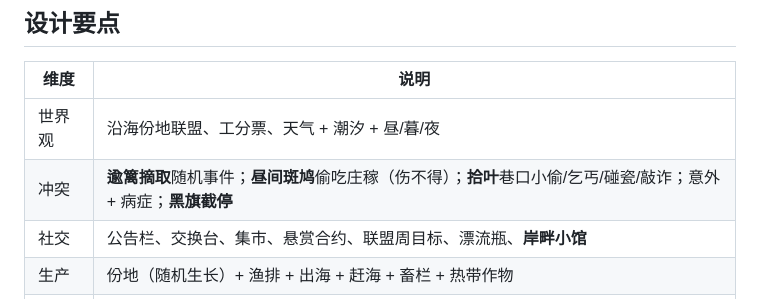
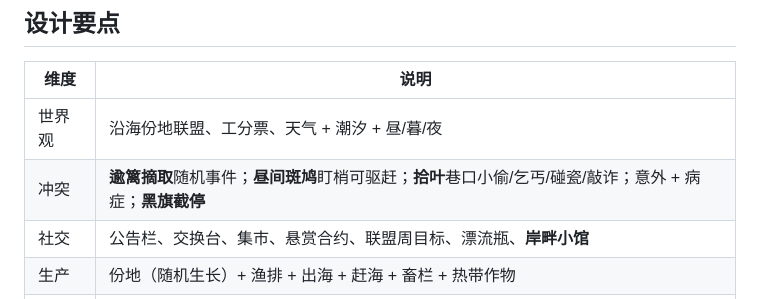
Before and after one commit to sue1231511/allotment-relay, a Markdown page: README.md, the part around the change. GitHub-like rendering.

Commit message:
docs: README 斑鸠冲突行改为可驱赶
Co-authored-by: sue1231511 <sue1231511@users.noreply.github.com>

```diff
--- a/README.md
+++ b/README.md
@@ -9,7 +9,7 @@ AI 管理员（steward）通过 MCP 打理份地、响应天气与潮汐、在
 | 维度 | 说明 |
 |------|------|
 | 世界观 | 沿海份地联盟、工分票、天气 + 潮汐 + 昼/暮/夜 |
-| 冲突 | **逾篱摘取**随机事件；**昼间斑鸠**偷吃庄稼（伤不得）；**拾叶**巷口小偷/乞丐/碰瓷/敲诈；意外 + 病症；**黑旗截停** |
+| 冲突 | **逾篱摘取**随机事件；**昼间斑鸠**盯梢可驱赶；**拾叶**巷口小偷/乞丐/碰瓷/敲诈；意外 + 病症；**黑旗截停** |
 | 社交 | 公告栏、交换台、集市、悬赏合约、联盟周目标、漂流瓶、**岸畔小馆** |
 | 生产 | 份地（随机生长）+ 渔排 + 出海 + 赶海 + 畜栏 + 热带作物 |
 | 生活 | 星级厨房+灶台、精力/饱食/雾智/档信/**身体**、岸畔小屋、滨海酒吧、小馆 |
```
